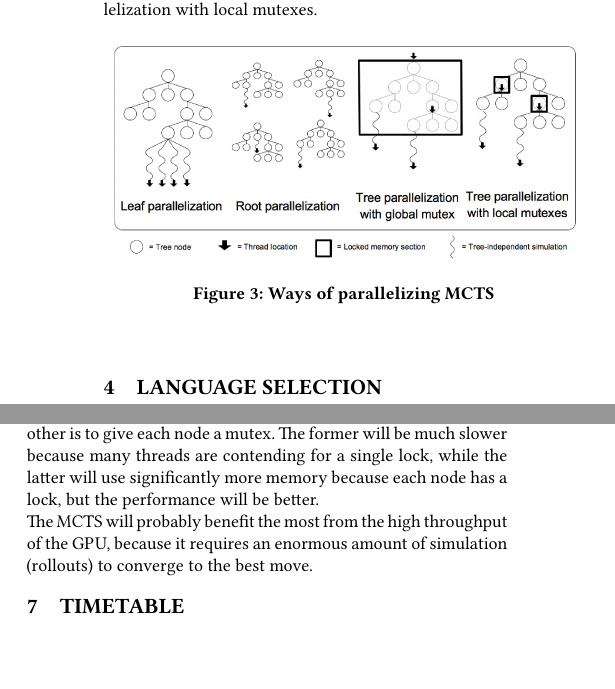
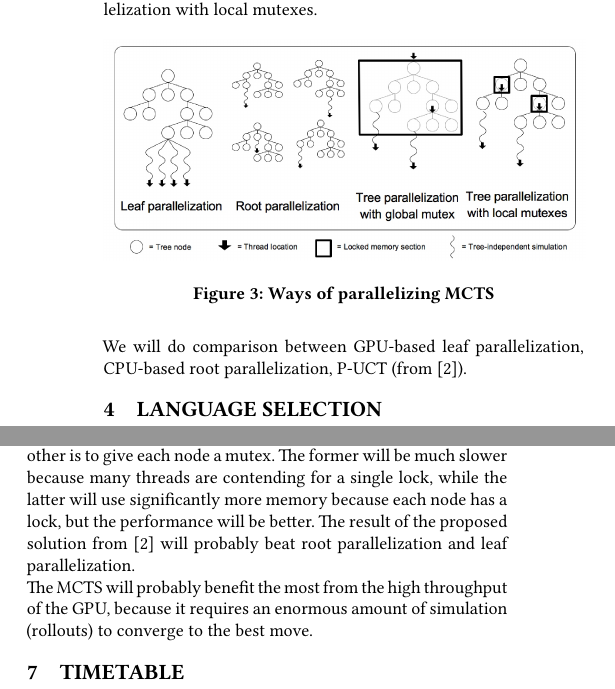
Before and after one commit to kie4280/parallel-proj, a LaTeX paper (proposal/proposal.tex): two parts of the columns of page 2 of 2, joined at a grey line, cut so that both start at the same text, the shorter picture padded with empty space. The pictures show the PDF file proposal/proposal.pdf that the author committed with the source.

Commit message:
added P-UCT to proposed

```diff
--- a/proposal/proposal.tex
+++ b/proposal/proposal.tex
@@ -210,7 +210,7 @@ We will use C++ as our main programming language, together with Pthreads and CUD
 \cite{appplMCTS} is a introductory view on UCB-MCTS with additional enhancements e.g. rapid action value estimate (RAVE), all moves as first (AMAF), etc. A pretty detailed work~\cite{liu2020effective}~regarding current developments on different MCTS, including some exotic methods that uses virtual loss~\cite{Liu2020Watch} (i.e. do simulation before the previous backprop result is known). Different methods for enhancing the capability of MCTS on board games were explored in~\cite{weigel2017monte}.~\cite{guillaumeMCTS}\cite{weigel2017monte} also outlined some of the parallelization techniques for MCTS, root parallelization, leaf parallelization, and tree parallelization, etc. \cite{weigel2017monte} also outlined a way for a modularized MCTS algorithm that can scale up as the number of computer nodes grow.
 
 \section{Expected results}
-When using tree parallelization, there will be two methods. One is we use a global mutex to protect all the nodes in the tree. The other is to give each node a mutex. The former will be much slower because many threads are contending for a single lock, while the latter will use significantly more memory because each node has a lock, but the performance will be better. \\
+When using tree parallelization, there will be two methods. One is we use a global mutex to protect all the nodes in the tree. The other is to give each node a mutex. The former will be much slower because many threads are contending for a single lock, while the latter will use significantly more memory because each node has a lock, but the performance will be better. The result of the proposed solution from~\cite{Liu2020Watch} will probably beat root parallelization and leaf parallelization.\\
 The MCTS will probably benefit the most from the high throughput of the GPU, because it requires an enormous amount of simulation (rollouts) to converge to the best move.
 
 \section{Timetable}
```
Also changed, not shown: proposal/proposal.pdf, proposal/proposal.tex (2 more changed lines), 6 other files.
